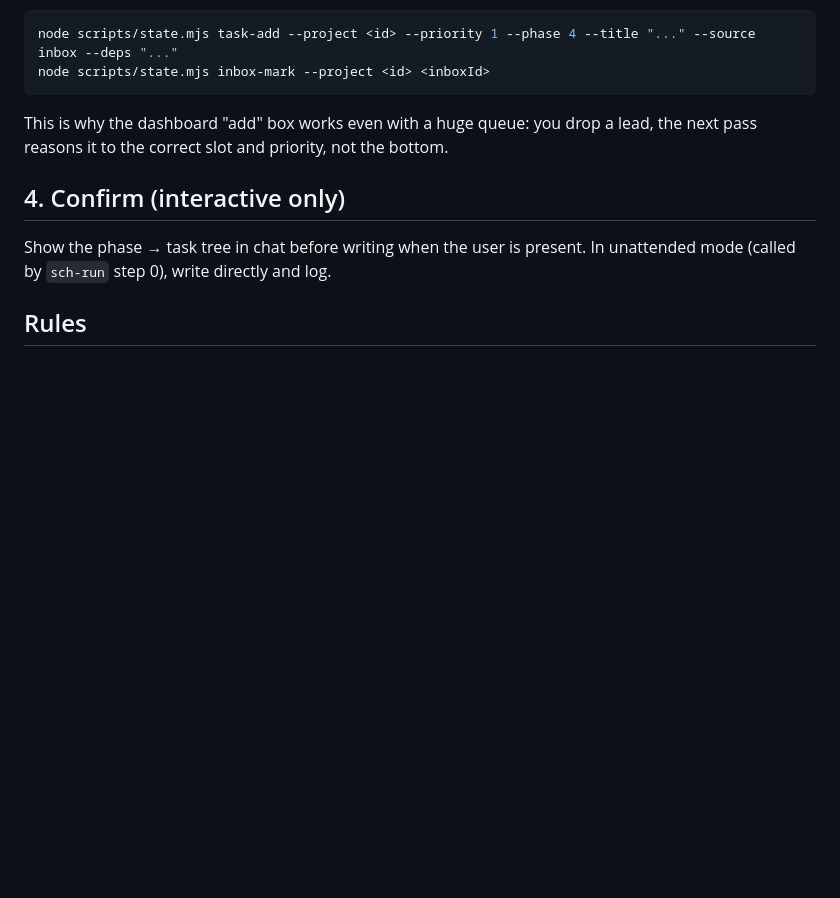
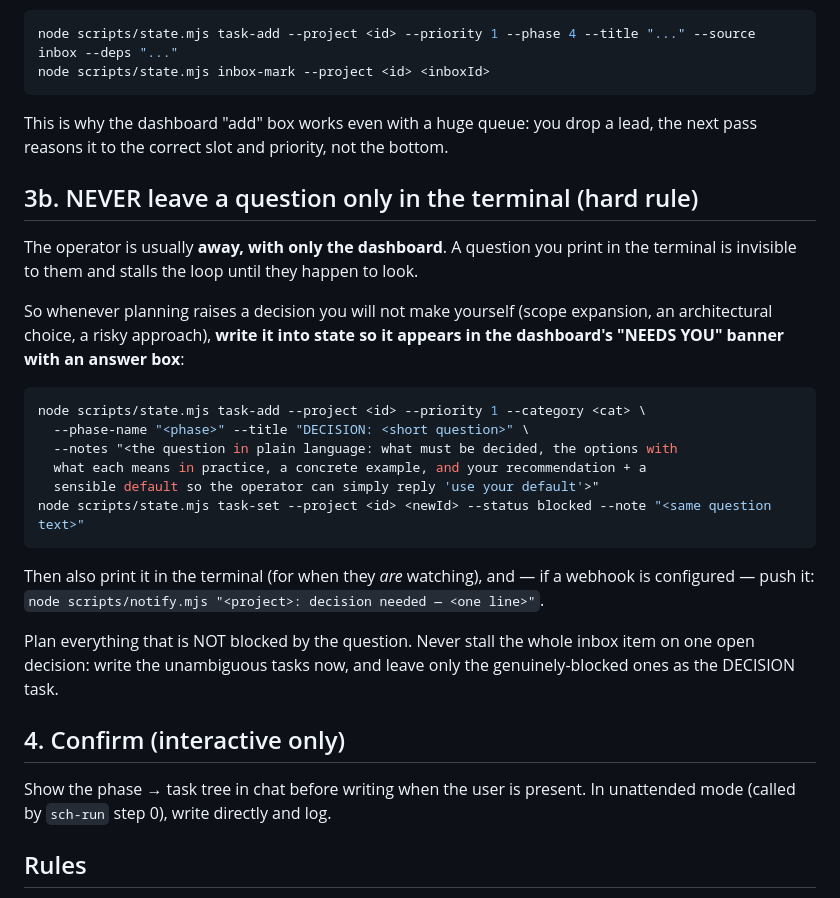
Before and after one commit to shekharcharles/SCH-LOOP, a Markdown page: skills/sch-plan/SKILL.md, the part around the change. Rendered like a GitHub page; blank space fills up the shorter version.

````diff
--- a/skills/sch-plan/SKILL.md
+++ b/skills/sch-plan/SKILL.md
@@ -111,6 +111,32 @@ node scripts/state.mjs inbox-mark --project <id> <inboxId>
 This is why the dashboard "add" box works even with a huge queue: you drop a
 lead, the next pass reasons it to the correct slot and priority, not the bottom.
 
+## 3b. NEVER leave a question only in the terminal (hard rule)
+
+The operator is usually **away, with only the dashboard**. A question you print in
+the terminal is invisible to them and stalls the loop until they happen to look.
+
+So whenever planning raises a decision you will not make yourself (scope
+expansion, an architectural choice, a risky approach), **write it into state so it
+appears in the dashboard's "NEEDS YOU" banner with an answer box**:
+
+```bash
+node scripts/state.mjs task-add --project <id> --priority 1 --category <cat> \
+  --phase-name "<phase>" --title "DECISION: <short question>" \
+  --notes "<the question in plain language: what must be decided, the options with
+  what each means in practice, a concrete example, and your recommendation + a
+  sensible default so the operator can simply reply 'use your default'>"
+node scripts/state.mjs task-set --project <id> <newId> --status blocked --note "<same question text>"
+```
+
+Then also print it in the terminal (for when they *are* watching), and — if a
+webhook is configured — push it:
+`node scripts/notify.mjs "<project>: decision needed — <one line>"`.
+
+Plan everything that is NOT blocked by the question. Never stall the whole inbox
+item on one open decision: write the unambiguous tasks now, and leave only the
+genuinely-blocked ones as the DECISION task.
+
 ## 4. Confirm (interactive only)
 
 Show the phase → task tree in chat before writing when the user is present. In
````
Also changed, not shown: skills/sch-run/SKILL.md (+22 -1 lines).
